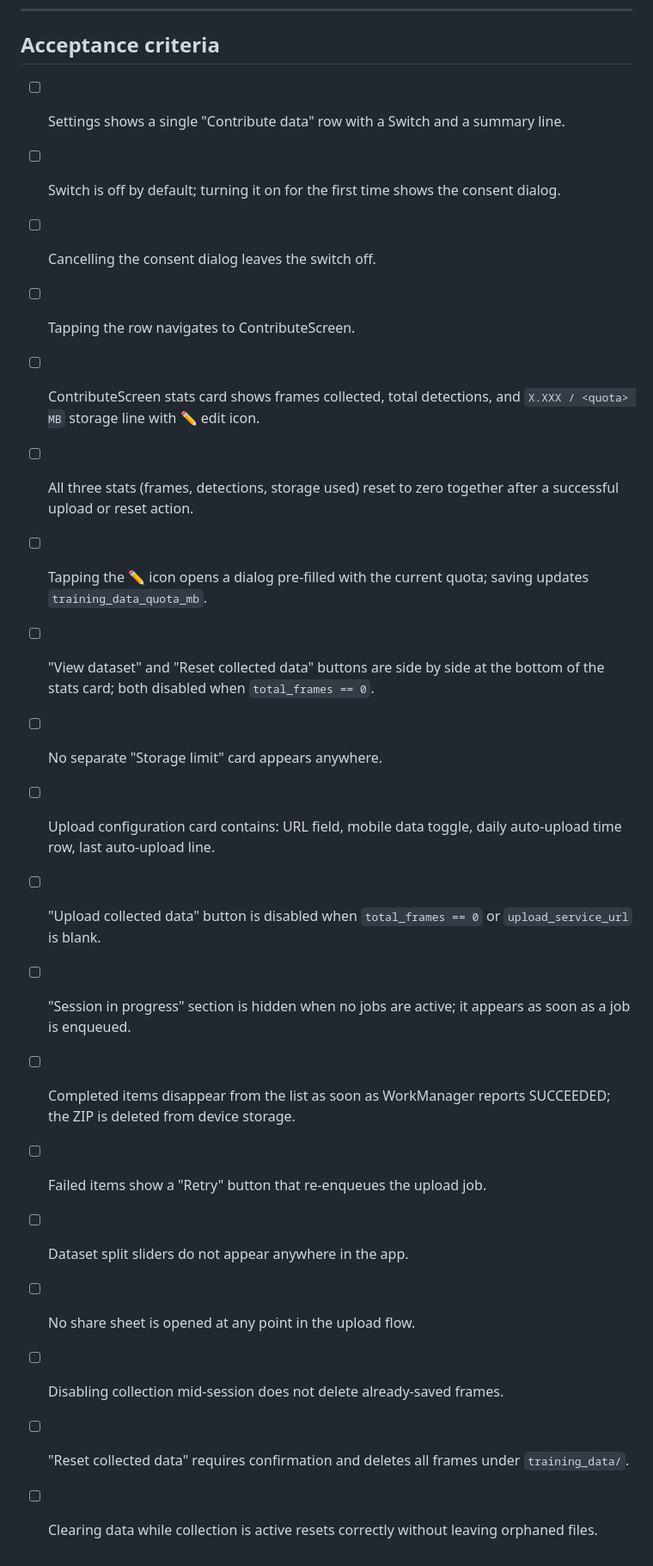
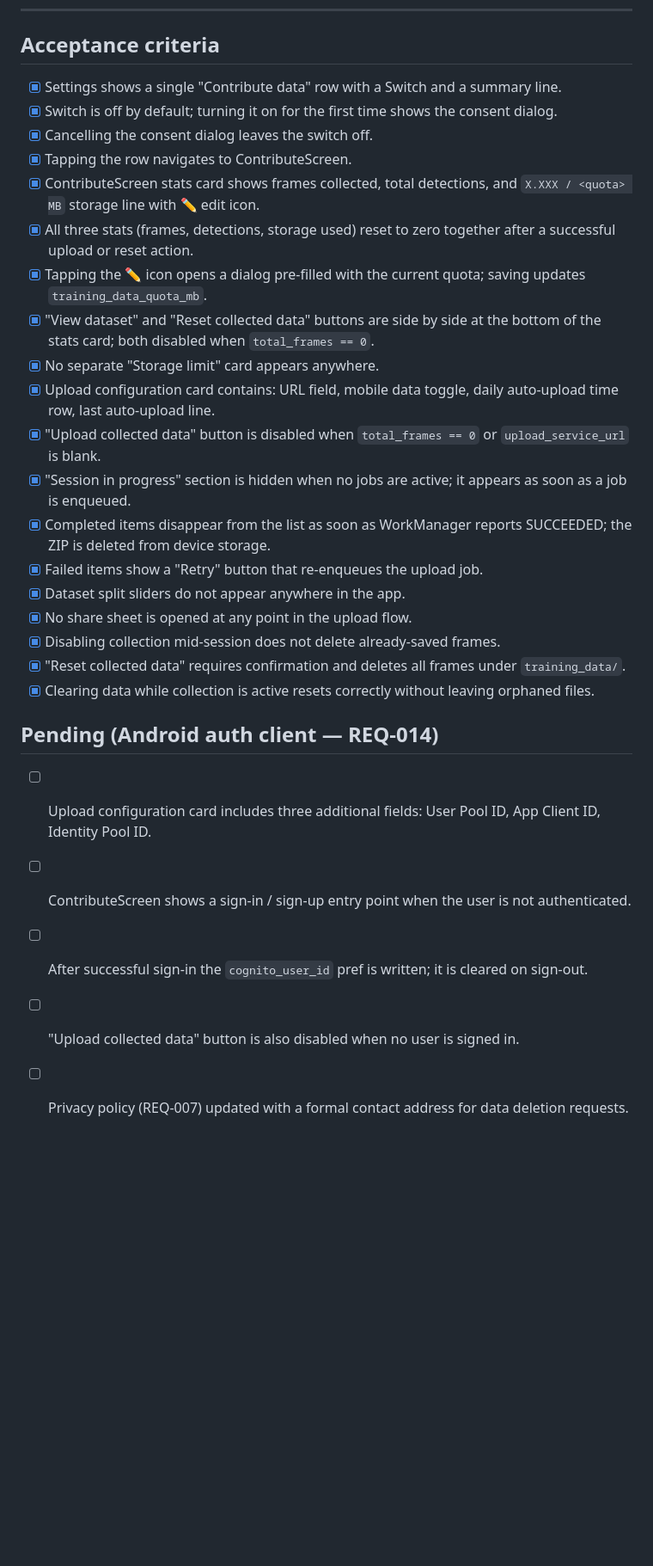
Before and after one commit to yuriysemen/plate-detector-android, a Markdown page: requirements/REQ-005-done-settings-and-controls.md, the part around one of its changes. Shown at 86% size. Drawn GitHub-style; blank space fills up the shorter version.

```diff
--- a/requirements/REQ-005-draft-settings-and-controls.md
+++ b/requirements/REQ-005-done-settings-and-controls.md
@@ -132,22 +145,30 @@ The following items are removed and their underlying logic must be deleted:
 
 ## Acceptance criteria
 
-- [ ] Settings shows a single "Contribute data" row with a Switch and a summary line.
-- [ ] Switch is off by default; turning it on for the first time shows the consent dialog.
-- [ ] Cancelling the consent dialog leaves the switch off.
-- [ ] Tapping the row navigates to ContributeScreen.
-- [ ] ContributeScreen stats card shows frames collected, total detections, and `X.XXX / <quota> MB` storage line with ✏ edit icon.
-- [ ] All three stats (frames, detections, storage used) reset to zero together after a successful upload or reset action.
-- [ ] Tapping the ✏ icon opens a dialog pre-filled with the current quota; saving updates `training_data_quota_mb`.
-- [ ] "View dataset" and "Reset collected data" buttons are side by side at the bottom of the stats card; both disabled when `total_frames == 0`.
-- [ ] No separate "Storage limit" card appears anywhere.
-- [ ] Upload configuration card contains: URL field, mobile data toggle, daily auto-upload time row, last auto-upload line.
-- [ ] "Upload collected data" button is disabled when `total_frames == 0` or `upload_service_url` is blank.
-- [ ] "Session in progress" section is hidden when no jobs are active; it appears as soon as a job is enqueued.
-- [ ] Completed items disappear from the list as soon as WorkManager reports SUCCEEDED; the ZIP is deleted from device storage.
-- [ ] Failed items show a "Retry" button that re-enqueues the upload job.
-- [ ] Dataset split sliders do not appear anywhere in the app.
-- [ ] No share sheet is opened at any point in the upload flow.
-- [ ] Disabling collection mid-session does not delete already-saved frames.
-- [ ] "Reset collected data" requires confirmation and deletes all frames under `training_data/`.
-- [ ] Clearing data while collection is active resets correctly without leaving orphaned files.
+- [x] Settings shows a single "Contribute data" row with a Switch and a summary line.
+- [x] Switch is off by default; turning it on for the first time shows the consent dialog.
+- [x] Cancelling the consent dialog leaves the switch off.
+- [x] Tapping the row navigates to ContributeScreen.
+- [x] ContributeScreen stats card shows frames collected, total detections, and `X.XXX / <quota> MB` storage line with ✏ edit icon.
+- [x] All three stats (frames, detections, storage used) reset to zero together after a successful upload or reset action.
+- [x] Tapping the ✏ icon opens a dialog pre-filled with the current quota; saving updates `training_data_quota_mb`.
+- [x] "View dataset" and "Reset collected data" buttons are side by side at the bottom of the stats card; both disabled when `total_frames == 0`.
+- [x] No separate "Storage limit" card appears anywhere.
+- [x] Upload configuration card contains: URL field, mobile data toggle, daily auto-upload time row, last auto-upload line.
+- [x] "Upload collected data" button is disabled when `total_frames == 0` or `upload_service_url` is blank.
+- [x] "Session in progress" section is hidden when no jobs are active; it appears as soon as a job is enqueued.
+- [x] Completed items disappear from the list as soon as WorkManager reports SUCCEEDED; the ZIP is deleted from device storage.
+- [x] Failed items show a "Retry" button that re-enqueues the upload job.
+- [x] Dataset split sliders do not appear anywhere in the app.
+- [x] No share sheet is opened at any point in the upload flow.
+- [x] Disabling collection mid-session does not delete already-saved frames.
+- [x] "Reset collected data" requires confirmation and deletes all frames under `training_data/`.
+- [x] Clearing data while collection is active resets correctly without leaving orphaned files.
+
+## Pending (Android auth client — REQ-014)
+
+- [ ] Upload configuration card includes three additional fields: User Pool ID, App Client ID, Identity Pool ID.
+- [ ] ContributeScreen shows a sign-in / sign-up entry point when the user is not authenticated.
+- [ ] After successful sign-in the `cognito_user_id` pref is written; it is cleared on sign-out.
+- [ ] "Upload collected data" button is also disabled when no user is signed in.
+- [ ] Privacy policy (REQ-007) updated with a formal contact address for data deletion requests.
```
Also changed, not shown: other parts of requirements/REQ-005-done-settings-and-controls.md (+26 -13 lines), requirements/REQ-001-draft-overview.md (+1 -1 lines).
